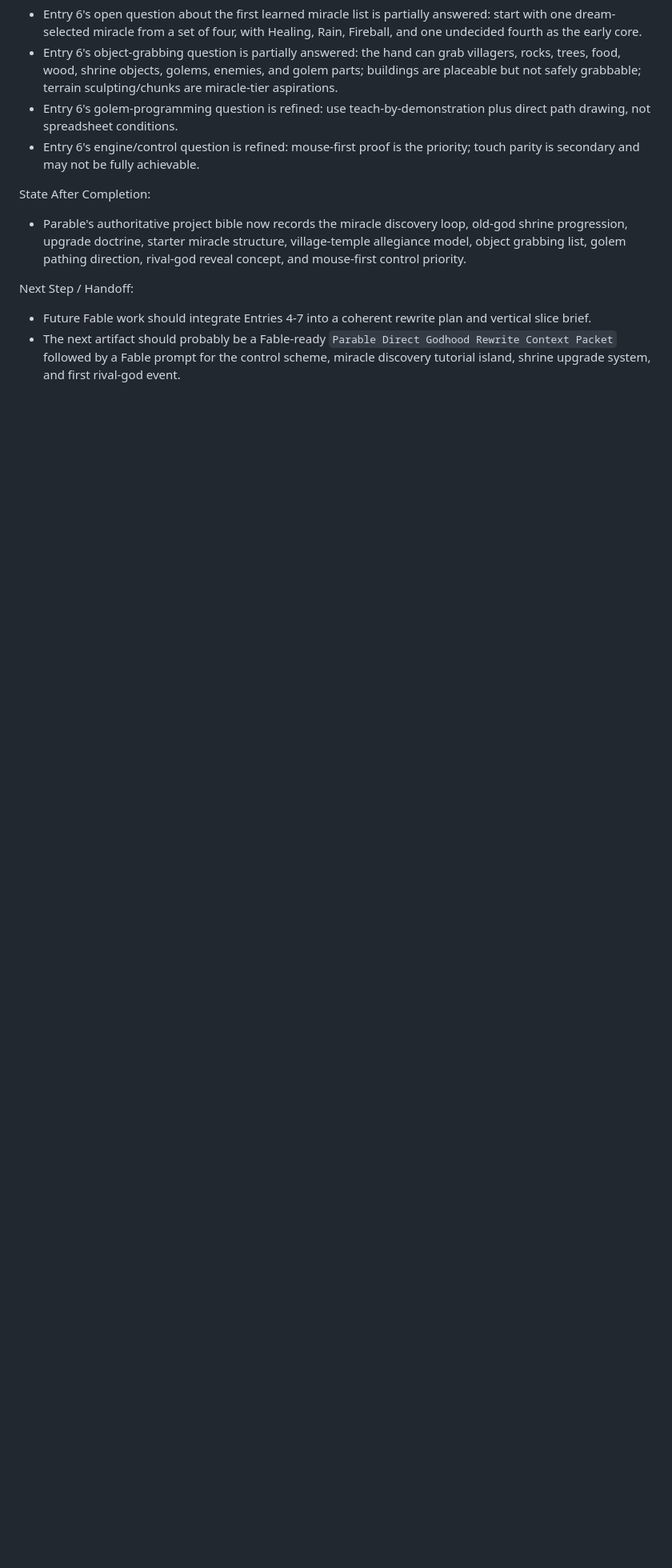
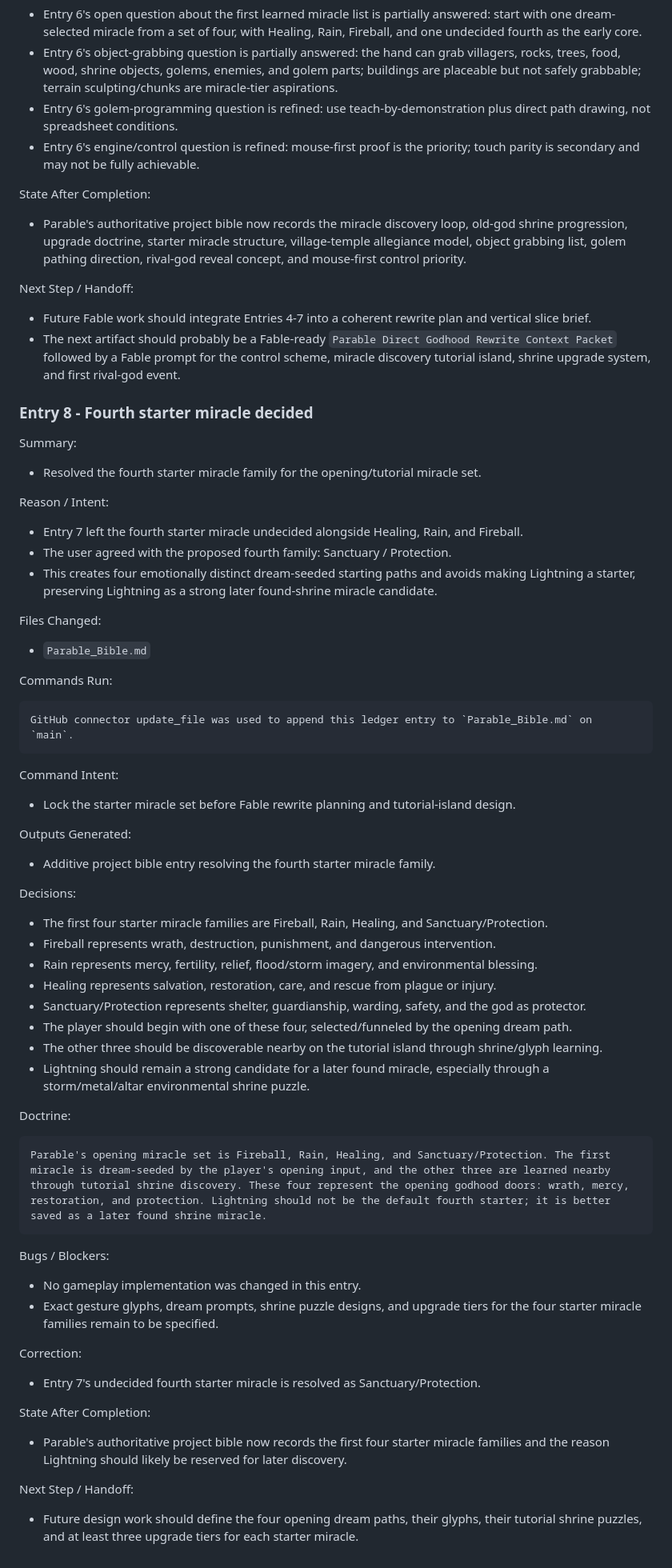
Before and after one commit to westkitty/Parable, a Markdown page: Parable_Bible.md, the part around the change. Shown at 80% size. GitHub-like rendering; blank space fills up the shorter version.

Commit message:
Append Parable fourth starter miracle decision

````diff
--- a/Parable_Bible.md
+++ b/Parable_Bible.md
@@ -471,3 +471,55 @@ State After Completion:
 Next Step / Handoff:
 - Future Fable work should integrate Entries 4-7 into a coherent rewrite plan and vertical slice brief.
 - The next artifact should probably be a Fable-ready `Parable Direct Godhood Rewrite Context Packet` followed by a Fable prompt for the control scheme, miracle discovery tutorial island, shrine upgrade system, and first rival-god event.
+
+### Entry 8 - Fourth starter miracle decided
+
+Summary:
+- Resolved the fourth starter miracle family for the opening/tutorial miracle set.
+
+Reason / Intent:
+- Entry 7 left the fourth starter miracle undecided alongside Healing, Rain, and Fireball.
+- The user agreed with the proposed fourth family: Sanctuary / Protection.
+- This creates four emotionally distinct dream-seeded starting paths and avoids making Lightning a starter, preserving Lightning as a strong later found-shrine miracle candidate.
+
+Files Changed:
+- `Parable_Bible.md`
+
+Commands Run:
+```text
+GitHub connector update_file was used to append this ledger entry to `Parable_Bible.md` on `main`.
+```
+
+Command Intent:
+- Lock the starter miracle set before Fable rewrite planning and tutorial-island design.
+
+Outputs Generated:
+- Additive project bible entry resolving the fourth starter miracle family.
+
+Decisions:
+- The first four starter miracle families are Fireball, Rain, Healing, and Sanctuary/Protection.
+- Fireball represents wrath, destruction, punishment, and dangerous intervention.
+- Rain represents mercy, fertility, relief, flood/storm imagery, and environmental blessing.
+- Healing represents salvation, restoration, care, and rescue from plague or injury.
+- Sanctuary/Protection represents shelter, guardianship, warding, safety, and the god as protector.
+- The player should begin with one of these four, selected/funneled by the opening dream path.
+- The other three should be discoverable nearby on the tutorial island through shrine/glyph learning.
+- Lightning should remain a strong candidate for a later found miracle, especially through a storm/metal/altar environmental shrine puzzle.
+
+Doctrine:
+```text
+Parable's opening miracle set is Fireball, Rain, Healing, and Sanctuary/Protection. The first miracle is dream-seeded by the player's opening input, and the other three are learned nearby through tutorial shrine discovery. These four represent the opening godhood doors: wrath, mercy, restoration, and protection. Lightning should not be the default fourth starter; it is better saved as a later found shrine miracle.
+```
+
+Bugs / Blockers:
+- No gameplay implementation was changed in this entry.
+- Exact gesture glyphs, dream prompts, shrine puzzle designs, and upgrade tiers for the four starter miracle families remain to be specified.
+
+Correction:
+- Entry 7's undecided fourth starter miracle is resolved as Sanctuary/Protection.
+
+State After Completion:
+- Parable's authoritative project bible now records the first four starter miracle families and the reason Lightning should likely be reserved for later discovery.
+
+Next Step / Handoff:
+- Future design work should define the four opening dream paths, their glyphs, their tutorial shrine puzzles, and at least three upgrade tiers for each starter miracle.
````
